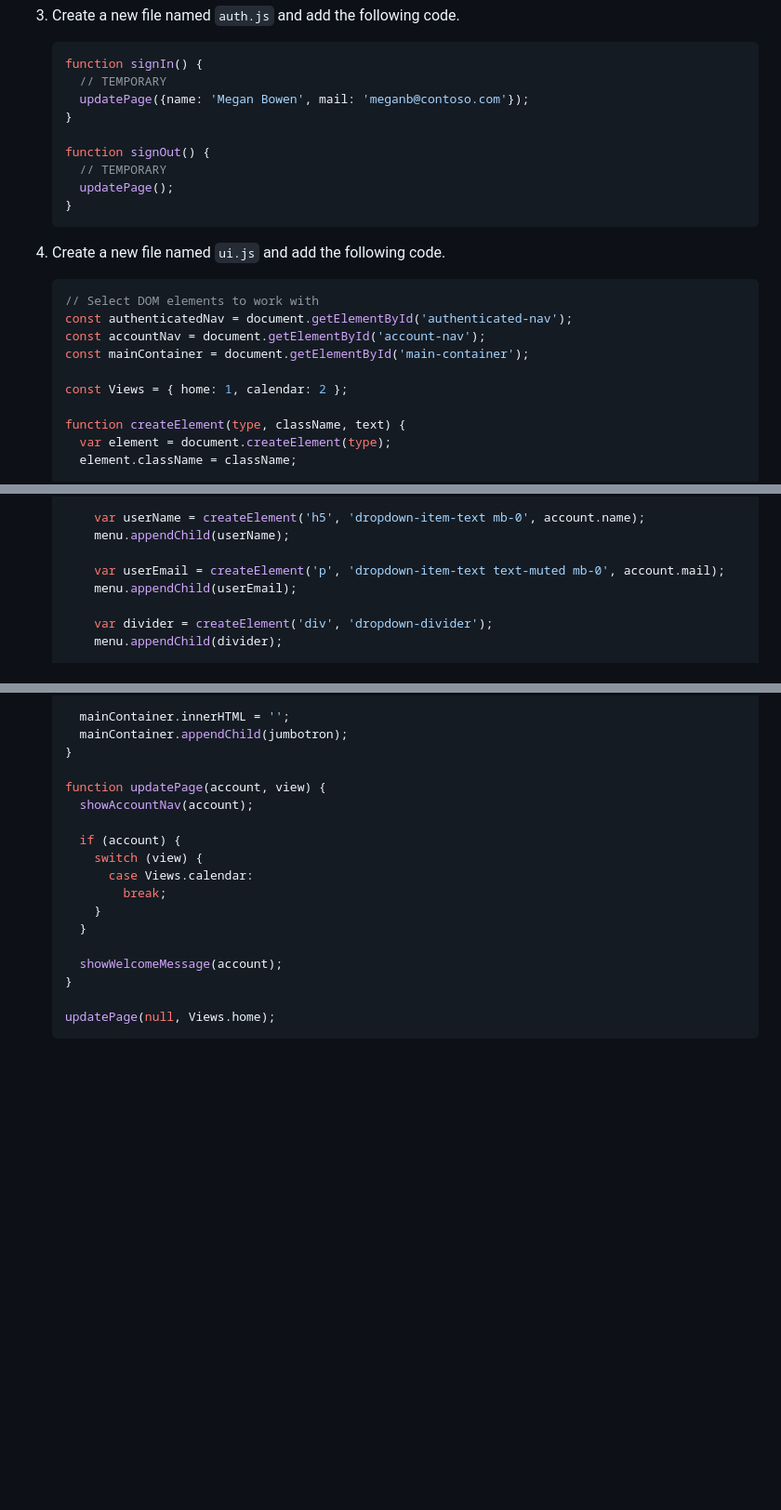
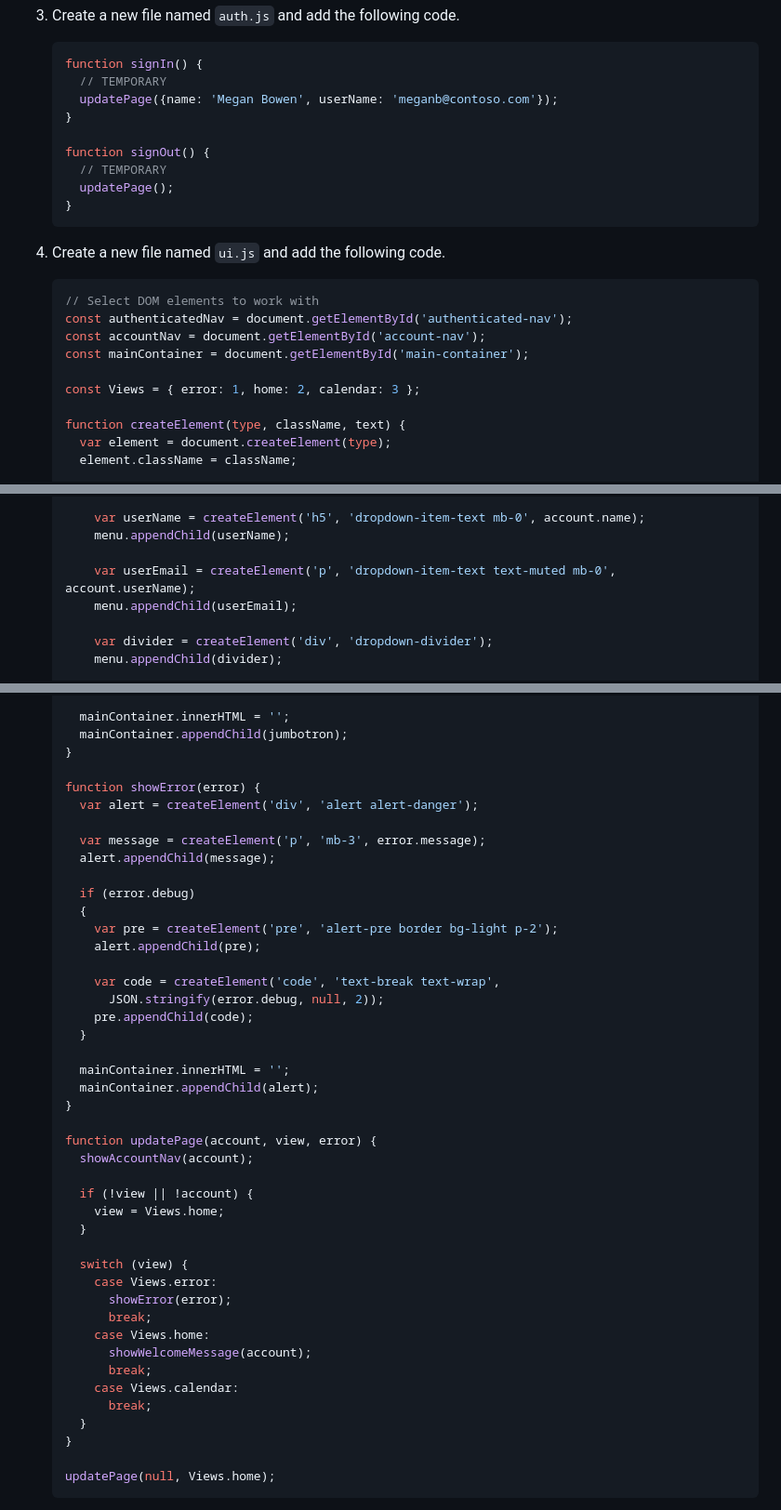
Before and after one commit to microsoftgraph/msgraph-sample-javascriptspa, a Markdown page: tutorial/02-create-app.md, 3 parts joined by grey strips. Shown at 93% size. Rendered like a GitHub page; blank space fills up the shorter version.

````diff
--- a/tutorial/02-create-app.md
+++ b/tutorial/02-create-app.md
@@ -107,7 +107,7 @@ In this section you'll create the basic UI layout for the application.
     ```javascript
     function signIn() {
       // TEMPORARY
-      updatePage({name: 'Megan Bowen', mail: 'meganb@contoso.com'});
+      updatePage({name: 'Megan Bowen', userName: 'meganb@contoso.com'});
     }
 
     function signOut() {
@@ -124,7 +124,7 @@ In this section you'll create the basic UI layout for the application.
     const accountNav = document.getElementById('account-nav');
     const mainContainer = document.getElementById('main-container');
 
-    const Views = { home: 1, calendar: 2 };
+    const Views = { error: 1, home: 2, calendar: 3 };
 
     function createElement(type, className, text) {
       var element = document.createElement(type);
@@ -161,7 +161,7 @@ In this section you'll create the basic UI layout for the application.
         var userName = createElement('h5', 'dropdown-item-text mb-0', account.name);
         menu.appendChild(userName);
 
-        var userEmail = createElement('p', 'dropdown-item-text text-muted mb-0', account.mail);
+        var userEmail = createElement('p', 'dropdown-item-text text-muted mb-0', account.userName);
         menu.appendChild(userEmail);
 
         var divider = createElement('div', 'dropdown-divider');
@@ -212,17 +212,43 @@ In this section you'll create the basic UI layout for the application.
       mainContainer.appendChild(jumbotron);
     }
 
-    function updatePage(account, view) {
+    function showError(error) {
+      var alert = createElement('div', 'alert alert-danger');
+
+      var message = createElement('p', 'mb-3', error.message);
+      alert.appendChild(message);
+
+      if (error.debug)
+      {
+        var pre = createElement('pre', 'alert-pre border bg-light p-2');
+        alert.appendChild(pre);
+
+        var code = createElement('code', 'text-break text-wrap',
+          JSON.stringify(error.debug, null, 2));
+        pre.appendChild(code);
+      }
+
+      mainContainer.innerHTML = '';
+      mainContainer.appendChild(alert);
+    }
+
+    function updatePage(account, view, error) {
       showAccountNav(account);
 
-      if (account) {
-        switch (view) {
-          case Views.calendar:
-            break;
-        }
+      if (!view || !account) {
+        view = Views.home;
       }
 
-      showWelcomeMessage(account);
+      switch (view) {
+        case Views.error:
+          showError(error);
+          break;
+        case Views.home:
+          showWelcomeMessage(account);
+          break;
+        case Views.calendar:
+          break;
+      }
     }
 
     updatePage(null, Views.home);
````
Also changed, not shown: other parts of tutorial/02-create-app.md (+1 -1 lines), tutorial/03-register-app.md (+1 -1 lines), tutorial/04-add-aad-auth.md (added, +128 -0 lines), tutorial/images/sign-out-button.png (added), tutorial/images/user-signed-in.png (added), 5 other files.
